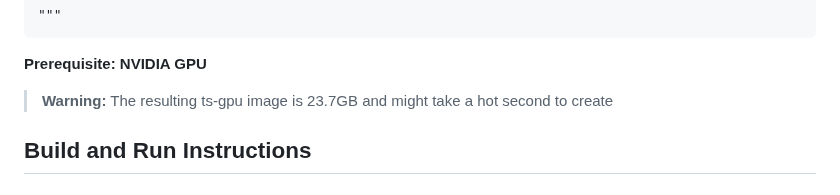
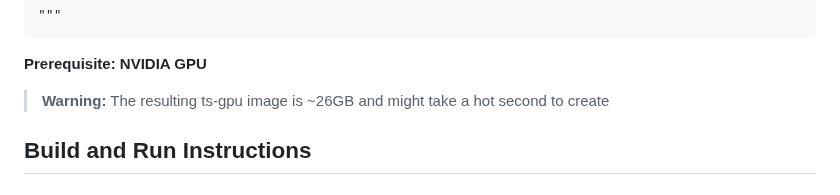
Before and after one commit to transcriptionstream/transcriptionstream, a Markdown page: README.md, the part around the change. Rendered like a GitHub page.

Commit message:
update README.md
updated ts-gpu image size

````diff
--- a/README.md
+++ b/README.md
@@ -53,7 +53,7 @@ The transcription is as follows
 ```
 
 **Prerequisite: NVIDIA GPU**
-> **Warning:** The resulting ts-gpu image is 23.7GB and might take a hot second to create
+> **Warning:** The resulting ts-gpu image is ~26GB and might take a hot second to create
 
 ## Build and Run Instructions
 ### Automated Setup and Run
````
